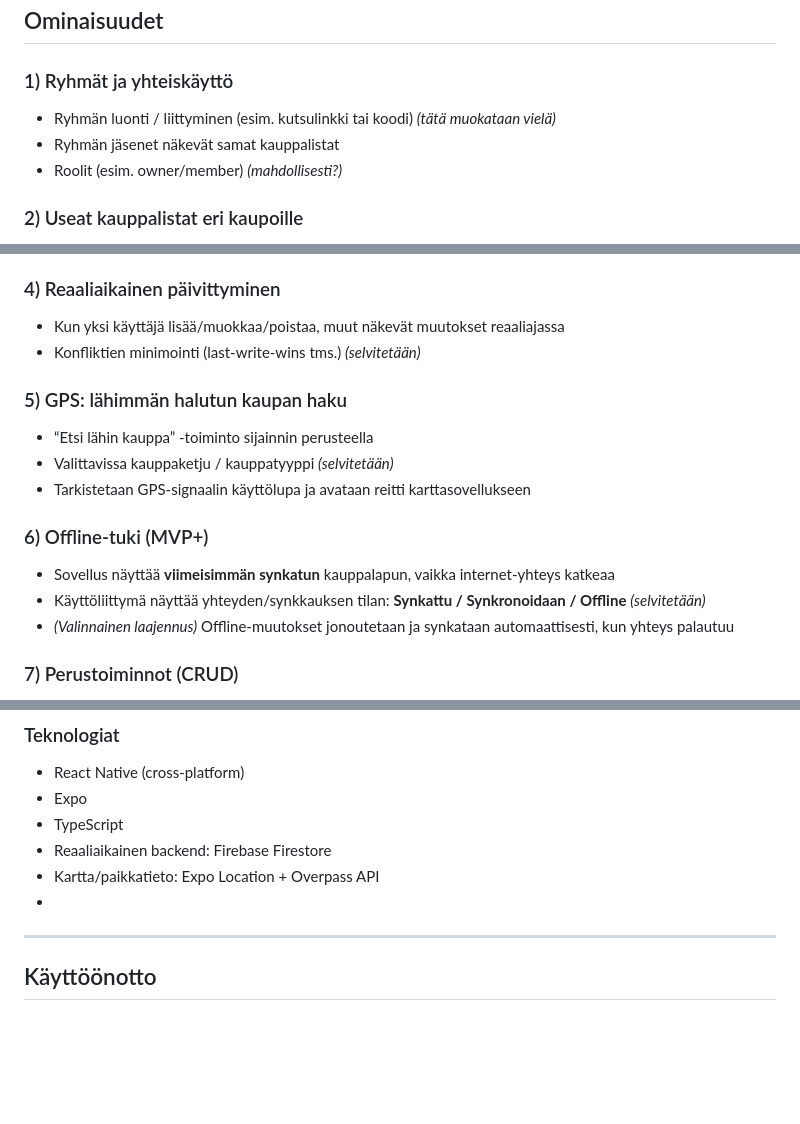
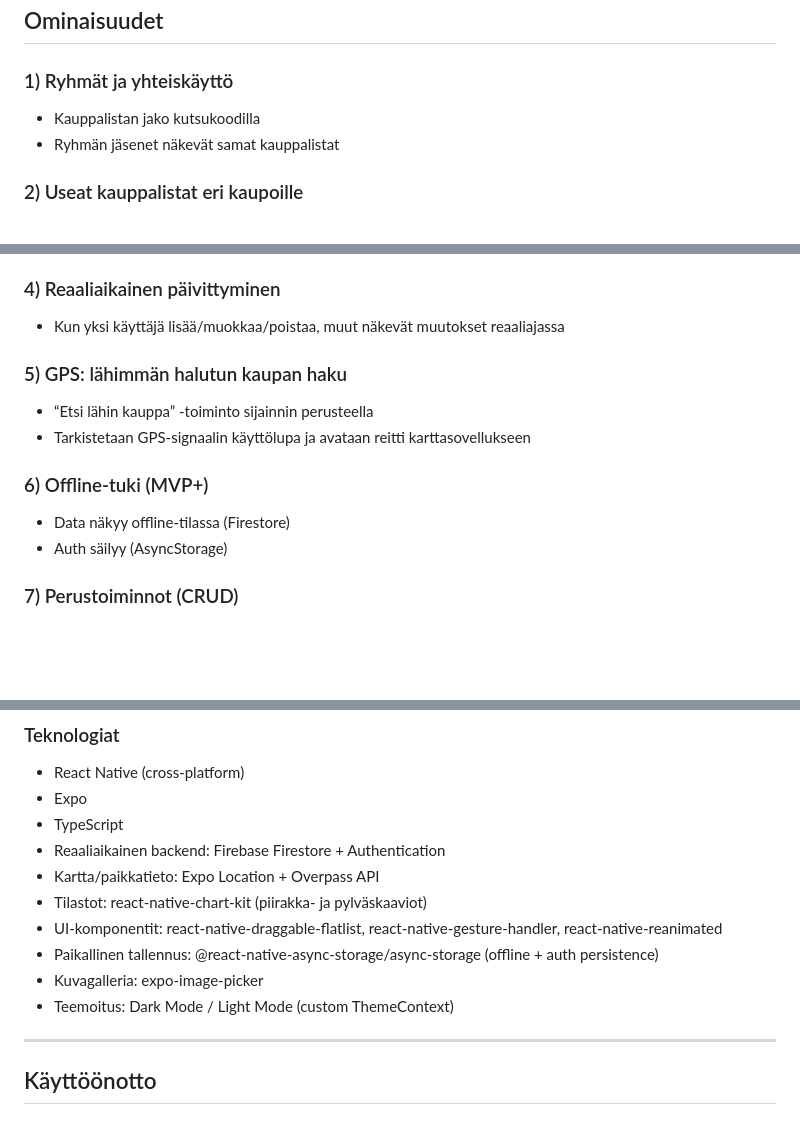
Before and after one commit to Mobiilikehitysprojekti-group6/Mobiiliprojekti, a Markdown page: README.md, 3 parts joined by grey strips. Drawn GitHub-style; blank space fills up the shorter version.

```diff
--- a/README.md
+++ b/README.md
@@ -24,9 +24,8 @@ Kauppalappu on Suomessa toimiville perheille, pariskunnille ja yhdessä ostavill
 ## Ominaisuudet
 
 ### 1) Ryhmät ja yhteiskäyttö
-- Ryhmän luonti / liittyminen (esim. kutsulinkki tai koodi) *(tätä muokataan vielä)*
+- Kauppalistan jako kutsukoodilla
 - Ryhmän jäsenet näkevät samat kauppalistat
-- Roolit (esim. owner/member) *(mahdollisesti?)*
 
 ### 2) Useat kauppalistat eri kaupoille
 - Käyttäjä voi luoda useita kauppalappuja ja halutessaan liittää niihin kaupan (“Prisma”, “K-Citymarket”, “Lidl”)
@@ -41,17 +40,14 @@ Kauppalappu on Suomessa toimiville perheille, pariskunnille ja yhdessä ostavill
 
 ### 4) Reaaliaikainen päivittyminen
 - Kun yksi käyttäjä lisää/muokkaa/poistaa, muut näkevät muutokset reaaliajassa
-- Konfliktien minimointi (last-write-wins tms.) *(selvitetään)*
 
 ### 5) GPS: lähimmän halutun kaupan haku
 - “Etsi lähin kauppa” -toiminto sijainnin perusteella
-- Valittavissa kauppaketju / kauppatyyppi *(selvitetään)*
 - Tarkistetaan GPS-signaalin käyttölupa ja avataan reitti karttasovellukseen
 
 ### 6) Offline-tuki (MVP+)
-- Sovellus näyttää **viimeisimmän synkatun** kauppalapun, vaikka internet-yhteys katkeaa
-- Käyttöliittymä näyttää yhteyden/synkkauksen tilan: **Synkattu / Synkronoidaan / Offline** *(selvitetään)*
-- *(Valinnainen laajennus)* Offline-muutokset jonoutetaan ja synkataan automaattisesti, kun yhteys palautuu
+- Data näkyy offline-tilassa (Firestore)
+- Auth säilyy (AsyncStorage)
 
 ### 7) Perustoiminnot (CRUD)
 - Luo / lue / päivitä / poista:
@@ -93,9 +89,13 @@ Kauppalappu on Suomessa toimiville perheille, pariskunnille ja yhdessä ostavill
 - React Native (cross-platform)
 - Expo
 - TypeScript
-- Reaaliaikainen backend: Firebase Firestore
+- Reaaliaikainen backend: Firebase Firestore + Authentication
 - Kartta/paikkatieto: Expo Location + Overpass API
--
+- Tilastot: react-native-chart-kit (piirakka- ja pylväskaaviot)
+- UI-komponentit: react-native-draggable-flatlist, react-native-gesture-handler, react-native-reanimated
+- Paikallinen tallennus: @react-native-async-storage/async-storage (offline + auth persistence)
+- Kuvagalleria: expo-image-picker
+- Teemoitus: Dark Mode / Light Mode (custom ThemeContext)
 ---
 
 ## Käyttöönotto
```
Also changed, not shown: other parts of README.md (+7 -16 lines).
